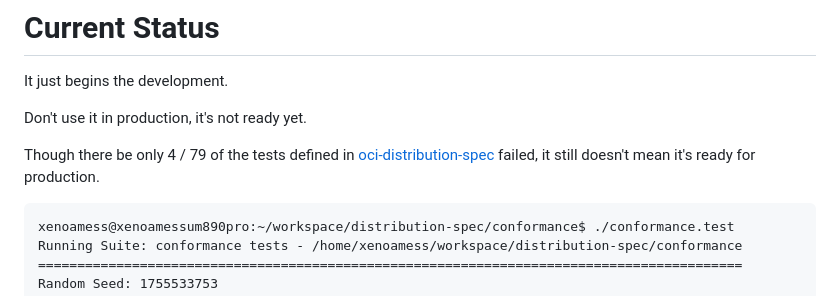
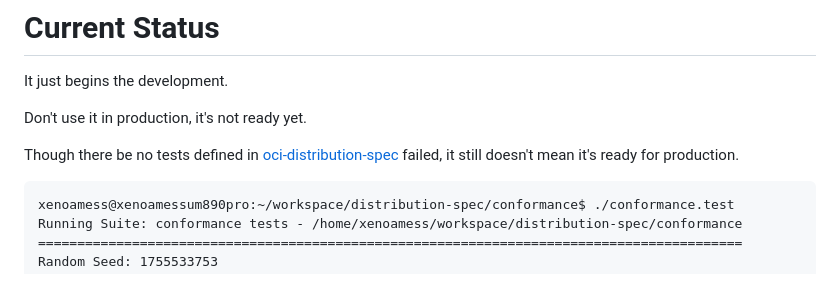
Before and after one commit to oci-j/funeral, a Markdown page: readme.md, the part around the change. Drawn GitHub-style.

```diff
--- a/readme.md
+++ b/readme.md
@@ -8,7 +8,7 @@ It just begins the development.
 
 Don't use it in production, it's not ready yet.
 
-Though there be only 4 / 79 of the tests defined
+Though there be no tests defined
 in [oci-distribution-spec](https://github.com/opencontainers/distribution-spec.git)
 failed, it still doesn't mean it's ready for production.
 
```
